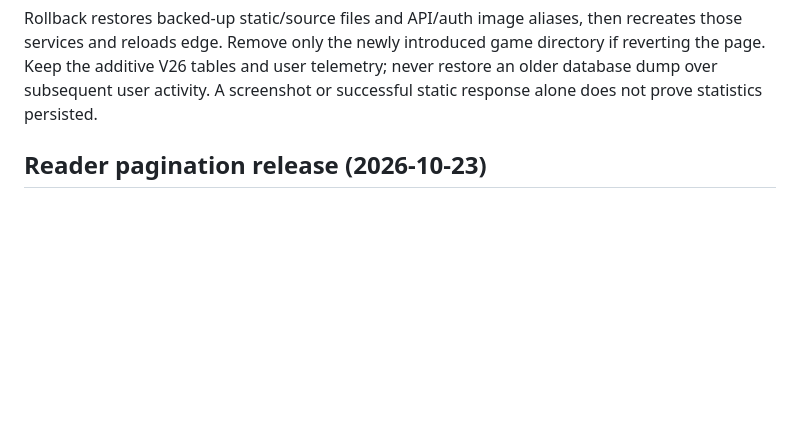
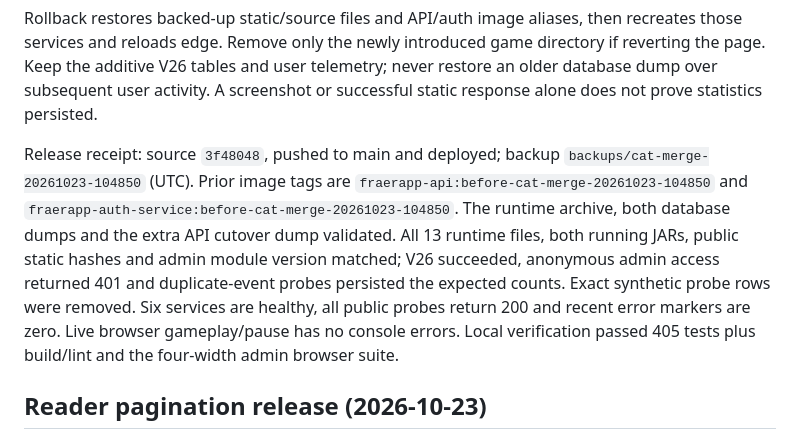
Before and after one commit to CuLiBiAkA/fraerapp, a Markdown page: DEPLOY_RUNBOOK.md, the part around the change. GitHub-like rendering; blank space fills up the shorter version.

Commit message:
docs: record cat drop production release

```diff
--- a/DEPLOY_RUNBOOK.md
+++ b/DEPLOY_RUNBOOK.md
@@ -33,6 +33,18 @@ recreates those services and reloads edge. Remove only the newly introduced game
 directory if reverting the page. Keep the additive V26 tables and user telemetry;
 never restore an older database dump over subsequent user activity. A screenshot
 or successful static response alone does not prove statistics persisted.
+
+Release receipt: source `3f48048`, pushed to main and deployed; backup
+`backups/cat-merge-20261023-104850` (UTC). Prior image tags are
+`fraerapp-api:before-cat-merge-20261023-104850` and
+`fraerapp-auth-service:before-cat-merge-20261023-104850`. The runtime archive,
+both database dumps and the extra API cutover dump validated. All 13 runtime
+files, both running JARs, public static hashes and admin module version matched;
+V26 succeeded, anonymous admin access returned 401 and duplicate-event probes
+persisted the expected counts. Exact synthetic probe rows were removed. Six
+services are healthy, all public probes return 200 and recent error markers
+are zero. Live browser gameplay/pause has no console errors. Local verification
+passed 405 tests plus build/lint and the four-width admin browser suite.
 
 ## Reader pagination release (2026-10-23)
 
```
Also changed, not shown: PROJECT_CONTEXT.md (+10 -2 lines), docs/prompts/cat-merge.md (+11 -3 lines).
